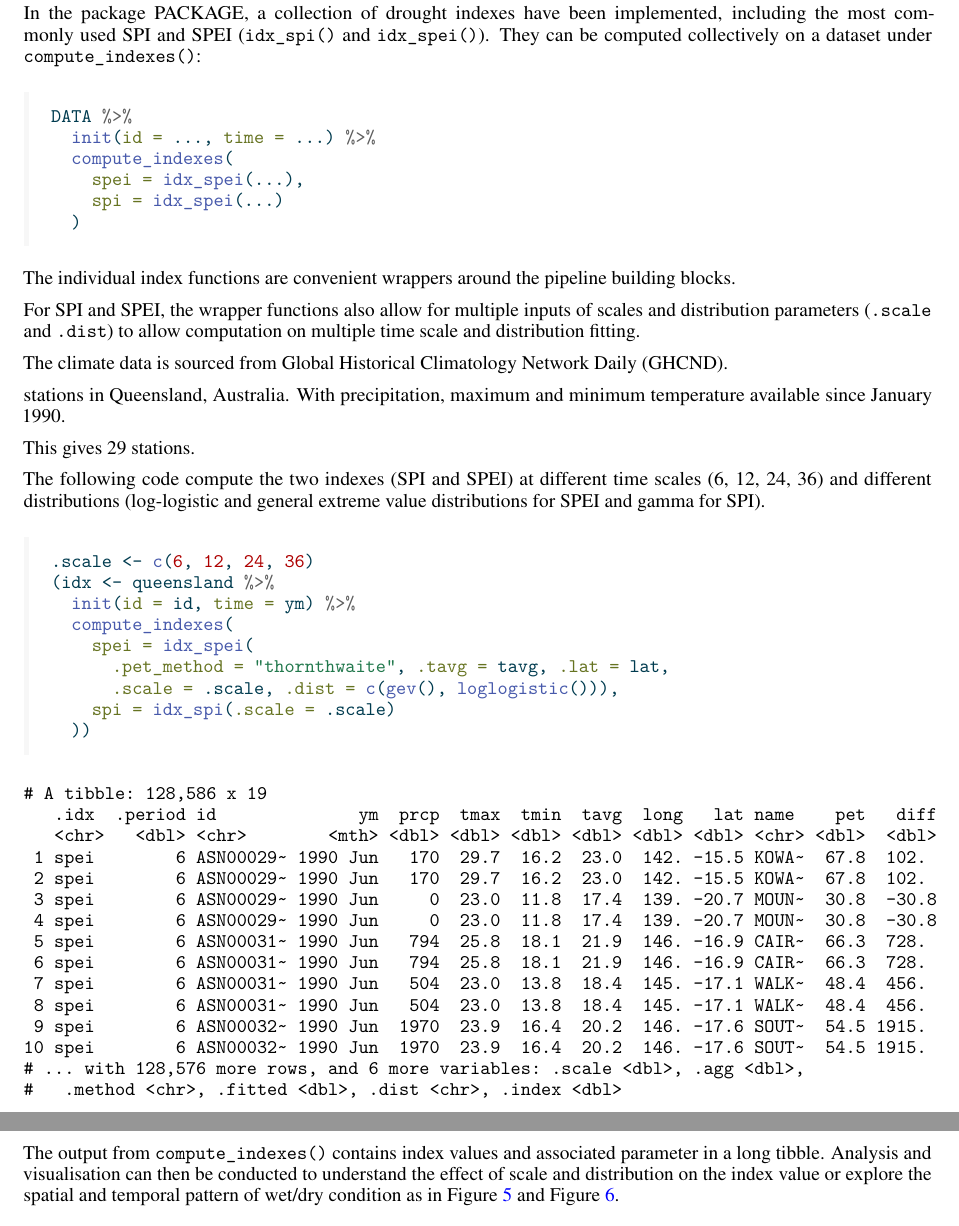
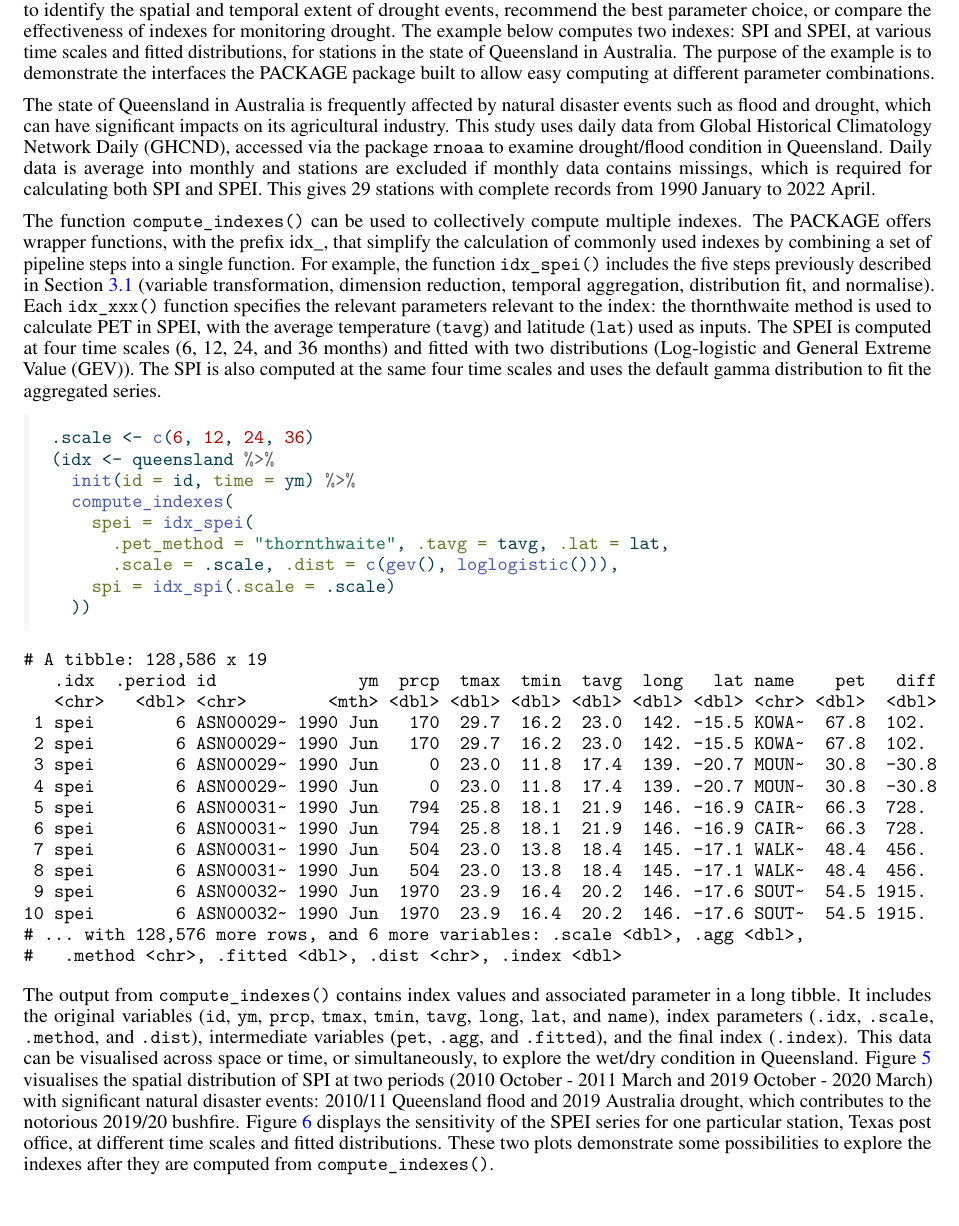
Before and after one commit to huizezhang-sherry/paper-tidyindex, a Quarto document (paper/paper.qmd): two parts of pages 10 and 11 of 17 before the commit and part of page 10 of 16 after it, the two joined at a grey line, cut at the place of the change. The pictures show the output file paper/paper.pdf that the author committed with the source.

Commit message:
write up example compute_indexes()

````diff
--- a/paper/paper.qmd
+++ b/paper/paper.qmd
@@ -536,33 +536,11 @@ where $C_0, C_1,\cdots ,C_z$ are the categories and $c_0, c_1, \cdots, c_z$ are
 
 ## A drought index example
 
-Drought, as a complex natural hazard event, is difficult to measure.
+A common task for drought researchers is to compute indexes at different parameter combinations. This can be used to identify the spatial and temporal extent of drought events, recommend the best parameter choice, or compare the effectiveness of indexes for monitoring drought. The example below computes two indexes: SPI and SPEI, at various time scales and fitted distributions, for stations in the state of Queensland in Australia. The purpose of the example is to demonstrate the interfaces the PACKAGE package built to allow easy computing at different parameter combinations.
 
-There is no uniform definition on drought [@ref], a range of drought indexes are usually used simultaneously to quantify the severity of a drought event.
+The state of Queensland in Australia is frequently affected by natural disaster events such as flood and drought, which can have significant impacts on its agricultural industry.  This study uses daily data from Global Historical Climatology Network Daily (GHCND), accessed via the package `rnoaa` to examine drought/flood condition in Queensland. Daily data is average into monthly and stations are excluded if monthly data contains missings, which is required for calculating both SPI and SPEI. This gives `r length(unique(queensland$id))` stations with complete records from 1990 January to 2022 April.
 
-In the package PACKAGE, a collection of drought indexes have been implemented, including the most commonly used SPI and SPEI (`idx_spi()` and `idx_spei()`). They can be computed collectively on a dataset under `compute_indexes()`:
-
-```{r eval = FALSE, echo = TRUE}
-DATA %>%
-  init(id = ..., time = ...) %>%
-  compute_indexes(
-    spei = idx_spei(...),
-    spi = idx_spei(...)
-  )
-```
-
-The individual index functions are convenient wrappers around the pipeline building blocks.
-
-For SPI and SPEI, the wrapper functions also allow for multiple inputs of scales and distribution parameters (`.scale` and `.dist`) to allow computation on multiple time scale and distribution fitting.
-
-The climate data is sourced from Global Historical Climatology Network Daily (GHCND).
-
-stations in Queensland, Australia.
-With precipitation, maximum and minimum temperature available since January 1990.
-
-This gives `r length(unique(queensland$id))` stations.
-
-The following code compute the two indexes (SPI and SPEI) at different time scales (6, 12, 24, 36) and different distributions (log-logistic and general extreme value distributions for SPEI and gamma for SPI).
+The function `compute_indexes()` can be used to collectively compute multiple indexes. The PACKAGE offers wrapper functions, with the prefix idx_, that simplify the calculation of commonly used indexes by combining a set of pipeline steps into a single function. For example, the function `idx_spei()` includes the five steps previously described in @sec-toy-example (variable transformation, dimension reduction, temporal aggregation, distribution fit, and normalise). Each `idx_xxx()` function specifies the relevant parameters relevant to the index: the thornthwaite method is used to calculate PET in SPEI, with the average temperature (`tavg`) and latitude (`lat`) used as inputs. The SPEI is computed at four time scales (6, 12, 24, and 36 months) and fitted with two distributions (Log-logistic and General Extreme Value (GEV)). The SPI is also computed at the same four time scales and uses the default gamma distribution to fit the aggregated series.
 
 ```{r cache=TRUE, echo = TRUE}
 .scale <- c(6, 12, 24, 36)
@@ -576,7 +554,8 @@ The following code compute the two indexes (SPI and SPEI) at different time scal
   ))
 ```
 
-The output from `compute_indexes()` contains index values and associated parameter in a long tibble. Analysis and visualisation can then be conducted to understand the effect of scale and distribution on the index value or explore the spatial and temporal pattern of wet/dry condition as in @fig-compute-spatial and @fig-compute-temporal.
+The output from `compute_indexes()` contains index values and associated parameter in a long tibble. It includes the original variables (`id`, `ym`, `prcp`, `tmax`, `tmin`, `tavg`, `long`, `lat`, and `name`), index parameters (`.idx`, `.scale`, `.method`, and `.dist`), intermediate variables (`pet`, `.agg`, and `.fitted`), and the final index (`.index`). This data can be visualised across space or time, or simultaneously, to explore the wet/dry condition in Queensland. @fig-compute-spatial visualises the spatial distribution of SPI at two periods (2010 October - 2011 March and 2019 October - 2020 March) with significant natural disaster events: 2010/11 Queensland flood and 2019 Australia drought, which contributes to the notorious 2019/20 bushfire. @fig-compute-temporal displays the sensitivity of the SPEI series for one particular station, Texas post office, at different time scales and fitted distributions. These two plots demonstrate some possibilities to explore the indexes after they are computed from `compute_indexes()`.
+
 
 ```{r}
 library(sf)
````
Also changed, not shown: paper/paper.pdf, paper/paper.tex, paper/paper.qmd (5 more changed lines), 3 other files.
